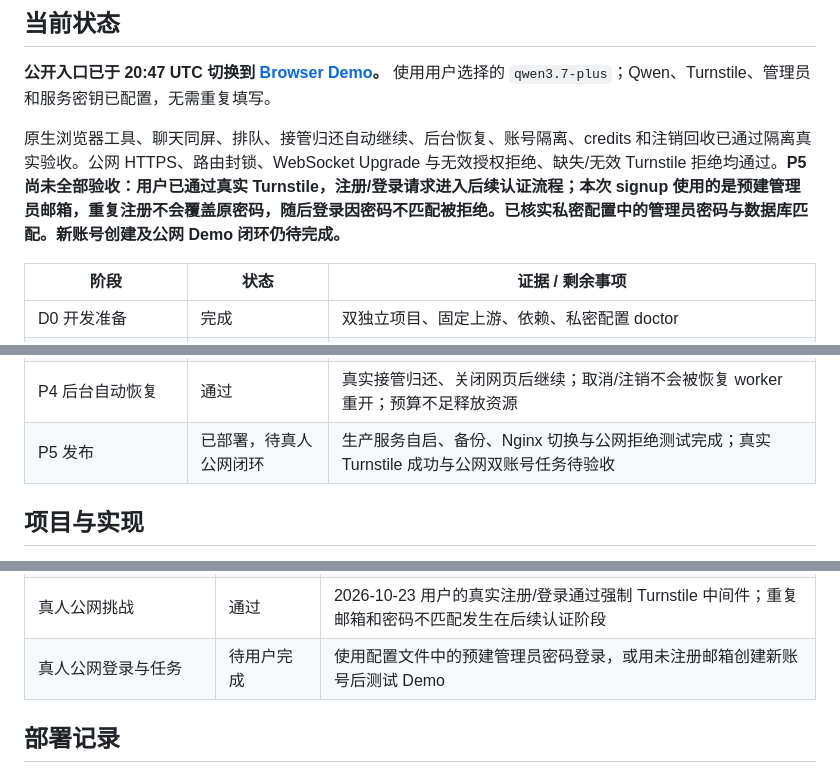
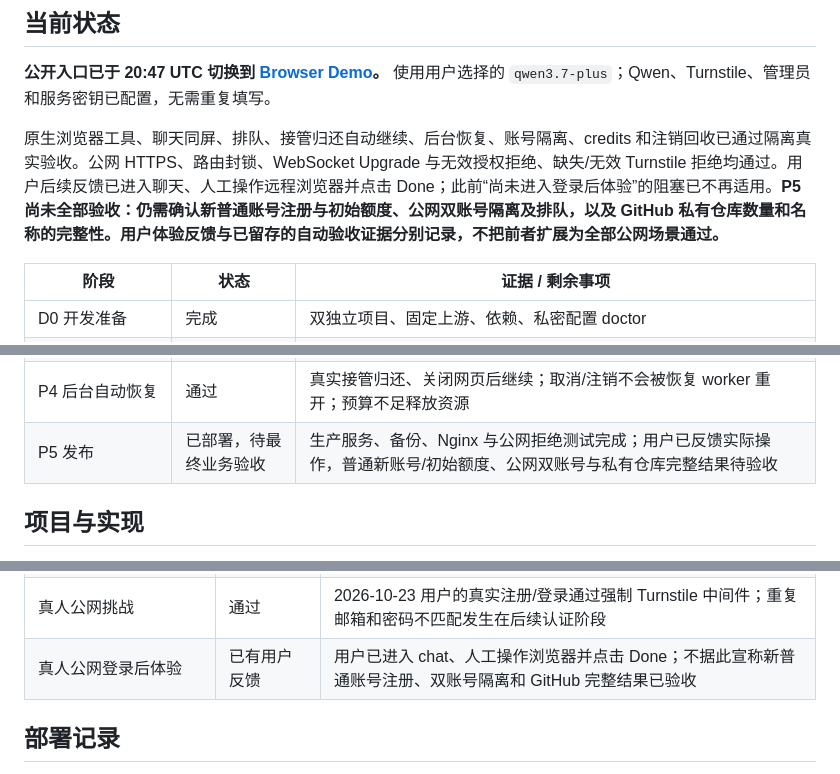
Before and after one commit to infrasika/agentic-browser, a Markdown page: docs/plans/LIBRECHAT_PROGRESS.md, 3 parts joined by grey strips. Rendered like a GitHub page.

Commit message:
Update demo progress and remaining public acceptance checks

```diff
--- a/docs/plans/LIBRECHAT_PROGRESS.md
+++ b/docs/plans/LIBRECHAT_PROGRESS.md
@@ -6,7 +6,7 @@
 
 **公开入口已于 20:47 UTC 切换到 [Browser Demo](https://agentic-browser.zkpass.org)。** 使用用户选择的 `qwen3.7-plus`；Qwen、Turnstile、管理员和服务密钥已配置，无需重复填写。
 
-原生浏览器工具、聊天同屏、排队、接管归还自动继续、后台恢复、账号隔离、credits 和注销回收已通过隔离真实验收。公网 HTTPS、路由封锁、WebSocket Upgrade 与无效授权拒绝、缺失/无效 Turnstile 拒绝均通过。**P5 尚未全部验收：用户已通过真实 Turnstile，注册/登录请求进入后续认证流程；本次 signup 使用的是预建管理员邮箱，重复注册不会覆盖原密码，随后登录因密码不匹配被拒绝。已核实私密配置中的管理员密码与数据库匹配。新账号创建及公网 Demo 闭环仍待完成。**
+原生浏览器工具、聊天同屏、排队、接管归还自动继续、后台恢复、账号隔离、credits 和注销回收已通过隔离真实验收。公网 HTTPS、路由封锁、WebSocket Upgrade 与无效授权拒绝、缺失/无效 Turnstile 拒绝均通过。用户后续反馈已进入聊天、人工操作远程浏览器并点击 Done；此前“尚未进入登录后体验”的阻塞已不再适用。**P5 尚未全部验收：仍需确认新普通账号注册与初始额度、公网双账号隔离及排队，以及 GitHub 私有仓库数量和名称的完整性。用户体验反馈与已留存的自动验收证据分别记录，不把前者扩展为全部公网场景通过。**
 
 | 阶段 | 状态 | 证据 / 剩余事项 |
 | --- | --- | --- |
@@ -17,7 +17,7 @@
 | P2 配额与事件 | 通过 | SQLite FIFO/outbox；每账号 1/硬上限 20；清理失败继续占位；真实排队到号 |
 | P3 同屏面板 | 通过隔离真实验收 | JPEG 只读 + noVNC 输入；human 期间模型不可观察/操作；390px 手机上下同屏无横向溢出 |
 | P4 后台自动恢复 | 通过 | 真实接管归还、关闭网页后继续；取消/注销不会被恢复 worker 重开；预算不足释放资源 |
-| P5 发布 | 已部署，待真人公网闭环 | 生产服务自启、备份、Nginx 切换与公网拒绝测试完成；真实 Turnstile 成功与公网双账号任务待验收 |
+| P5 发布 | 已部署，待最终业务验收 | 生产服务、备份、Nginx 与公网拒绝测试完成；用户已反馈实际操作，普通新账号/初始额度、公网双账号与私有仓库完整结果待验收 |
 
 ## 项目与实现
 
@@ -53,7 +53,7 @@
 | 生产 Turnstile 拒绝路径 | 原站、公网均通过 | `turnstile-origin.json` / `turnstile-public.json`：登录和注册均拒绝缺失/无效 token |
 | 公网 Nginx / WS | 通过 | `public-routing.json`：MCP/internal 404，旧匿名入口 410，伪造身份头不能登录，WSS 可 Upgrade 但错误 grant 被关闭；Cloudflare DYNAMIC，首页 no-store |
 | 真人公网挑战 | 通过 | 2026-10-23 用户的真实注册/登录通过强制 Turnstile 中间件；重复邮箱和密码不匹配发生在后续认证阶段 |
-| 真人公网登录与任务 | 待用户完成 | 使用配置文件中的预建管理员密码登录，或用未注册邮箱创建新账号后测试 Demo |
+| 真人公网登录后体验 | 已有用户反馈 | 用户已进入 chat、人工操作浏览器并点击 Done；不据此宣称新普通账号注册、双账号隔离和 GitHub 完整结果已验收 |
 
 ## 部署记录
 
```
Also changed, not shown: other parts of docs/plans/LIBRECHAT_PROGRESS.md (+2 -2 lines), docs/plans/LIBRECHAT_DEVELOPMENT.md (+1 -1 lines).
